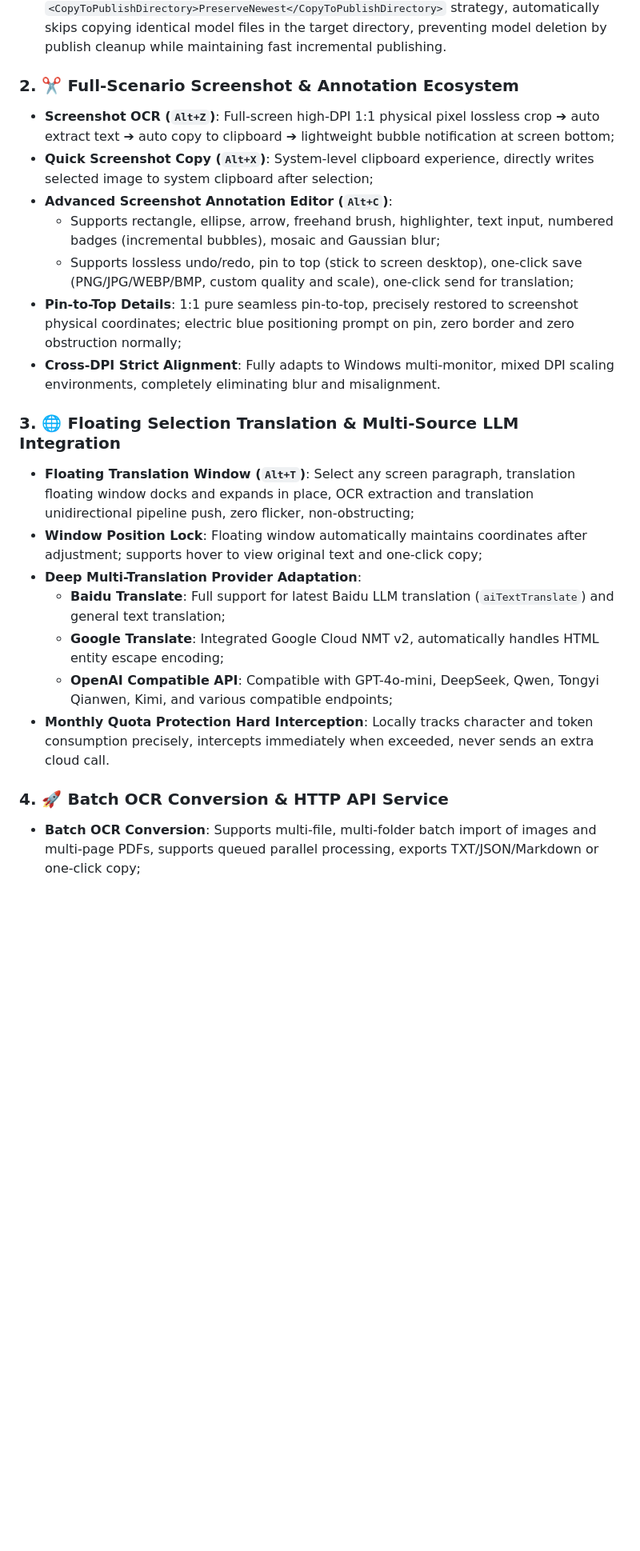
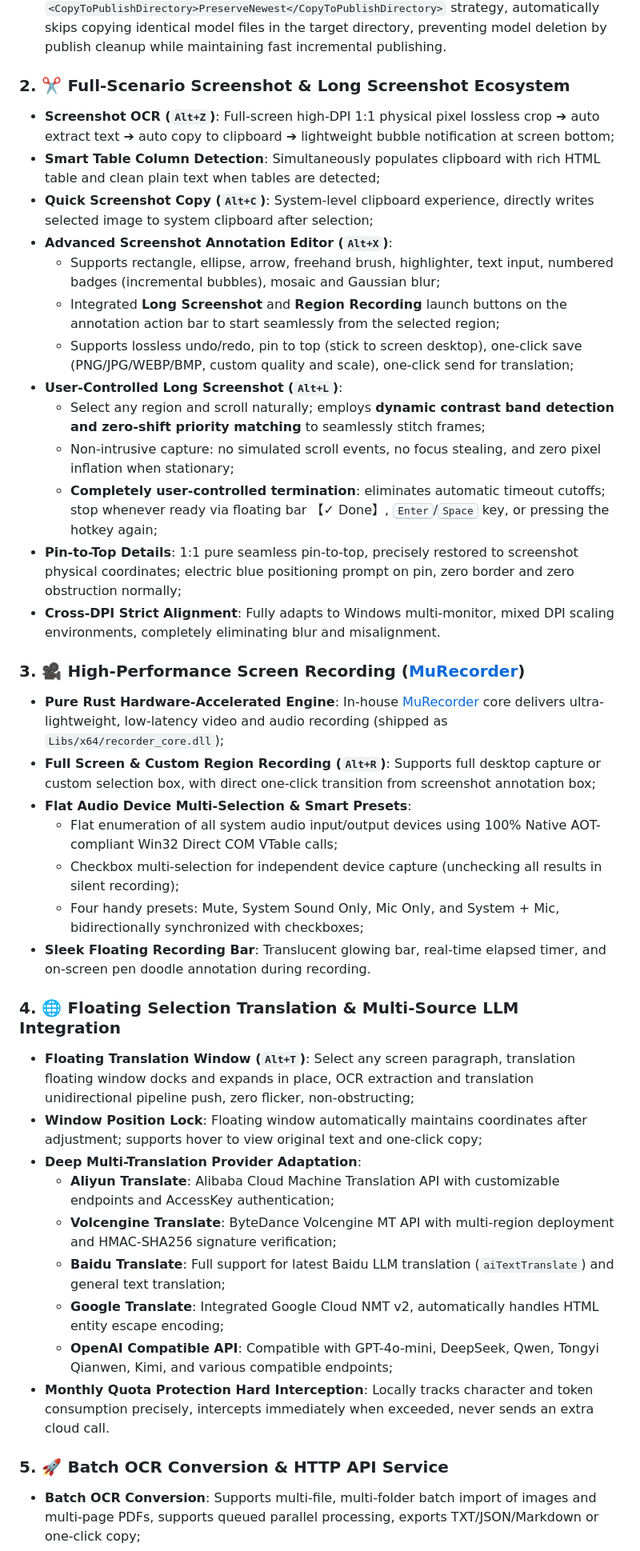
Before and after one commit to katomegumi1999/ShawMuOCR, a Markdown page: README.en.md, the part around one of its changes. Shown at 80% size. Drawn GitHub-style; blank space fills up the shorter version.

Commit message:
docs: 更新中英文 README，补充长截屏与屏幕录制 (MuRecorder)、阿里云翻译与火山引擎

```diff
--- a/README.en.md
+++ b/README.en.md
@@ -48,25 +48,42 @@ Unlike traditional OCR software that relies on heavy dependencies like Python en
 - **Out-of-the-Box Models & Dynamic Scanning**: Uses sibling `models/` directory as model library, defaults to `PP-OCRv6_small`, supports `PP-OCRv6_tiny`, `PP-OCRv6_medium`, and any custom Paddle model, with one-click 🔄 refresh and 📂 open directory;
 - **Incremental Publishing**: Uses `<CopyToPublishDirectory>PreserveNewest</CopyToPublishDirectory>` strategy, automatically skips copying identical model files in the target directory, preventing model deletion by publish cleanup while maintaining fast incremental publishing.
 
-### 2. ✂️ Full-Scenario Screenshot & Annotation Ecosystem
+### 2. ✂️ Full-Scenario Screenshot & Long Screenshot Ecosystem
 - **Screenshot OCR (`Alt+Z`)**: Full-screen high-DPI 1:1 physical pixel lossless crop ➔ auto extract text ➔ auto copy to clipboard ➔ lightweight bubble notification at screen bottom;
-- **Quick Screenshot Copy (`Alt+X`)**: System-level clipboard experience, directly writes selected image to system clipboard after selection;
-- **Advanced Screenshot Annotation Editor (`Alt+C`)**:
+- **Smart Table Column Detection**: Simultaneously populates clipboard with rich HTML table and clean plain text when tables are detected;
+- **Quick Screenshot Copy (`Alt+C`)**: System-level clipboard experience, directly writes selected image to system clipboard after selection;
+- **Advanced Screenshot Annotation Editor (`Alt+X`)**:
   - Supports rectangle, ellipse, arrow, freehand brush, highlighter, text input, numbered badges (incremental bubbles), mosaic and Gaussian blur;
+  - Integrated **Long Screenshot** and **Region Recording** launch buttons on the annotation action bar to start seamlessly from the selected region;
   - Supports lossless undo/redo, pin to top (stick to screen desktop), one-click save (PNG/JPG/WEBP/BMP, custom quality and scale), one-click send for translation;
+- **User-Controlled Long Screenshot (`Alt+L`)**:
+  - Select any region and scroll naturally; employs **dynamic contrast band detection and zero-shift priority matching** to seamlessly stitch frames;
+  - Non-intrusive capture: no simulated scroll events, no focus stealing, and zero pixel inflation when stationary;
+  - **Completely user-controlled termination**: eliminates automatic timeout cutoffs; stop whenever ready via floating bar 【✓ Done】, <kbd>Enter</kbd>/<kbd>Space</kbd> key, or pressing the hotkey again;
 - **Pin-to-Top Details**: 1:1 pure seamless pin-to-top, precisely restored to screenshot physical coordinates; electric blue positioning prompt on pin, zero border and zero obstruction normally;
 - **Cross-DPI Strict Alignment**: Fully adapts to Windows multi-monitor, mixed DPI scaling environments, completely eliminating blur and misalignment.
 
-### 3. 🌐 Floating Selection Translation & Multi-Source LLM Integration
+### 3. 🎥 High-Performance Screen Recording ([MuRecorder](https://github.com/katomegumi1999/MuRecorder))
+- **Pure Rust Hardware-Accelerated Engine**: In-house [MuRecorder](https://github.com/katomegumi1999/MuRecorder) core delivers ultra-lightweight, low-latency video and audio recording (shipped as `Libs/x64/recorder_core.dll`);
+- **Full Screen & Custom Region Recording (`Alt+R`)**: Supports full desktop capture or custom selection box, with direct one-click transition from screenshot annotation box;
+- **Flat Audio Device Multi-Selection & Smart Presets**:
+  - Flat enumeration of all system audio input/output devices using 100% Native AOT-compliant Win32 Direct COM VTable calls;
+  - Checkbox multi-selection for independent device capture (unchecking all results in silent recording);
+  - Four handy presets: Mute, System Sound Only, Mic Only, and System + Mic, bidirectionally synchronized with checkboxes;
+- **Sleek Floating Recording Bar**: Translucent glowing bar, real-time elapsed timer, and on-screen pen doodle annotation during recording.
+
+### 4. 🌐 Floating Selection Translation & Multi-Source LLM Integration
 - **Floating Translation Window (`Alt+T`)**: Select any screen paragraph, translation floating window docks and expands in place, OCR extraction and translation unidirectional pipeline push, zero flicker, non-obstructing;
 - **Window Position Lock**: Floating window automatically maintains coordinates after adjustment; supports hover to view original text and one-click copy;
 - **Deep Multi-Translation Provider Adaptation**:
+  - **Aliyun Translate**: Alibaba Cloud Machine Translation API with customizable endpoints and AccessKey authentication;
+  - **Volcengine Translate**: ByteDance Volcengine MT API with multi-region deployment and HMAC-SHA256 signature verification;
   - **Baidu Translate**: Full support for latest Baidu LLM translation (`aiTextTranslate`) and general text translation;
   - **Google Translate**: Integrated Google Cloud NMT v2, automatically handles HTML entity escape encoding;
   - **OpenAI Compatible API**: Compatible with GPT-4o-mini, DeepSeek, Qwen, Tongyi Qianwen, Kimi, and various compatible endpoints;
 - **Monthly Quota Protection Hard Interception**: Locally tracks character and token consumption precisely, intercepts immediately when exceeded, never sends an extra cloud call.
 
-### 4. 🚀 Batch OCR Conversion & HTTP API Service
+### 5. 🚀 Batch OCR Conversion & HTTP API Service
 - **Batch OCR Conversion**: Supports multi-file, multi-folder batch import of images and multi-page PDFs, supports queued parallel processing, exports TXT/JSON/Markdown or one-click copy;
 - **LAN HTTP API Service**: Built-in lightweight HTTP server, supports standard RESTful POST requests, easy integration with external scripts, automation workflows, or third-party software.
 
```
Also changed, not shown: other parts of README.en.md (+26 -14 lines), README.md (+45 -24 lines).
